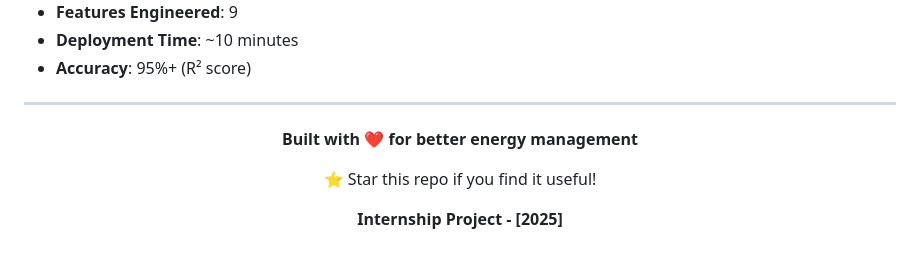
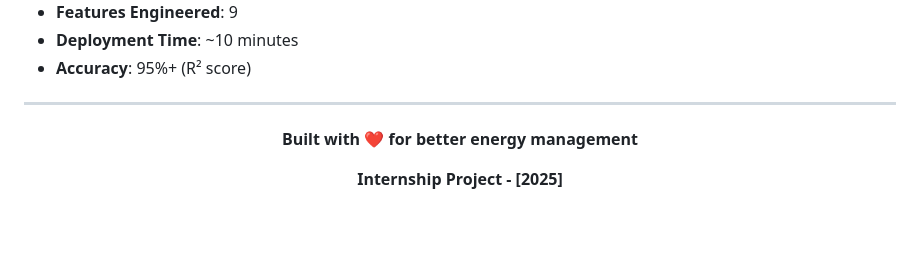
Before and after one commit to YashI2IT/Internship_Task, a Markdown page: README.md, the part around one of its changes. Drawn GitHub-style; blank space fills up the shorter version.

```diff
--- a/README.md
+++ b/README.md
@@ -413,8 +413,6 @@ This project is licensed under the MIT License - see the LICENSE file for detail
 
 **Built with ❤️ for better energy management**
 
-⭐ Star this repo if you find it useful!
-
 **Internship Project - [2025]**
 
 </div>
```
Also changed, not shown: other parts of README.md (+26 -26 lines).
